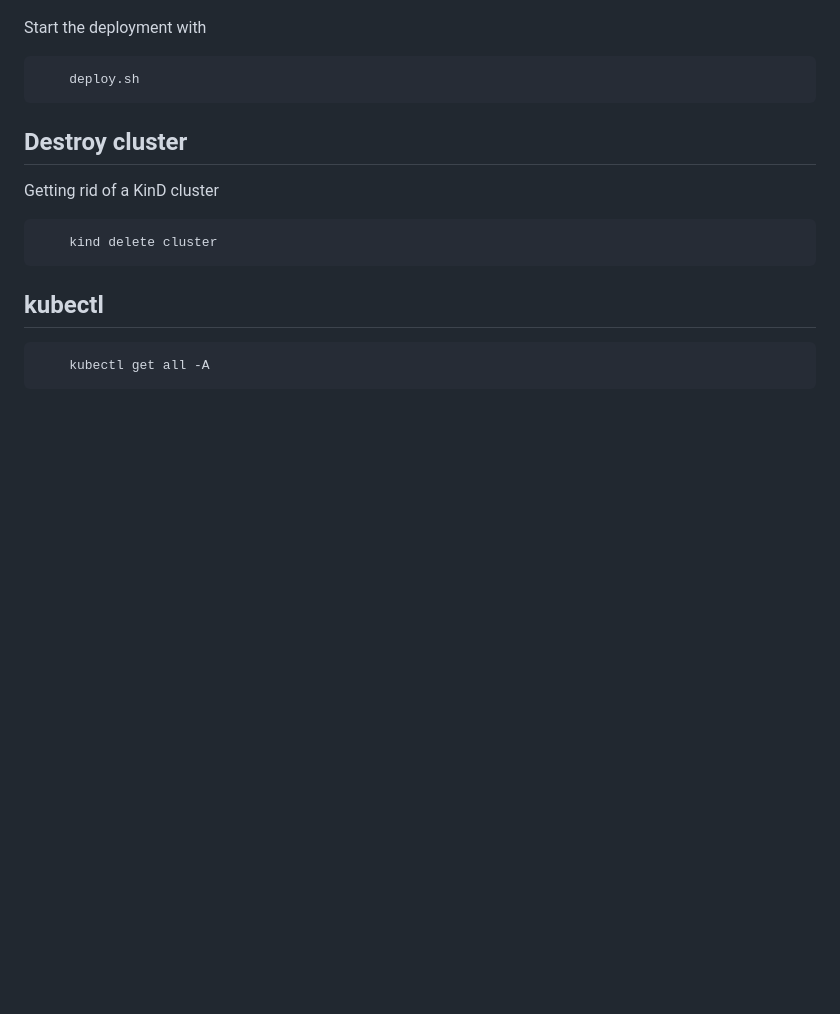
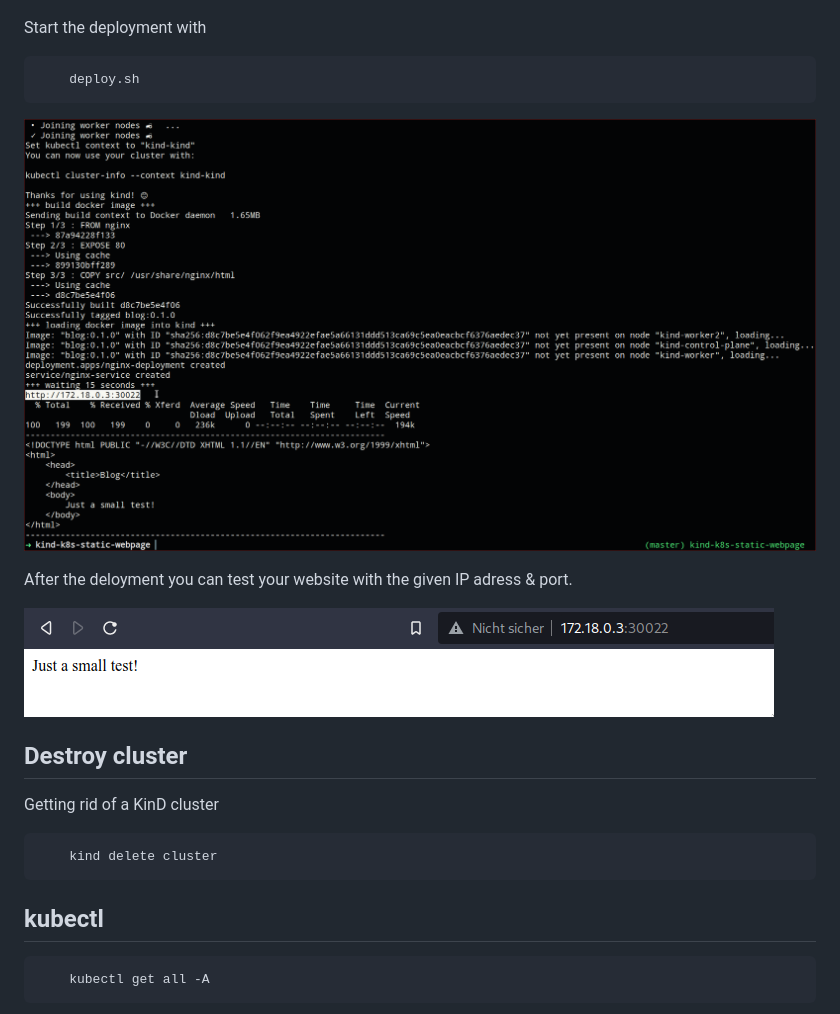
Before and after one commit to stormmurdoc/kind-k8s-static-webpage, a Markdown page: README.md, the part around the change. Drawn GitHub-style; pictures changed too: img/image_2021-11-01-17-15-20.png (added), img/image_2021-11-01-17-17-20.png (added); blank space fills up the shorter version.

Commit message:
added screenshot

```diff
--- a/README.md
+++ b/README.md
@@ -20,6 +20,13 @@ Start the deployment with
 
         deploy.sh
 
+![image_2021-11-01-17-15-20](img/image_2021-11-01-17-15-20.png)
+
+After the deloyment you can test your website with the given IP adress & port.
+
+
+![image_2021-11-01-17-17-20](img/image_2021-11-01-17-17-20.png)
+
 ## Destroy cluster
 Getting rid of a KinD cluster
 
```
Also changed, not shown: 1 other file.
